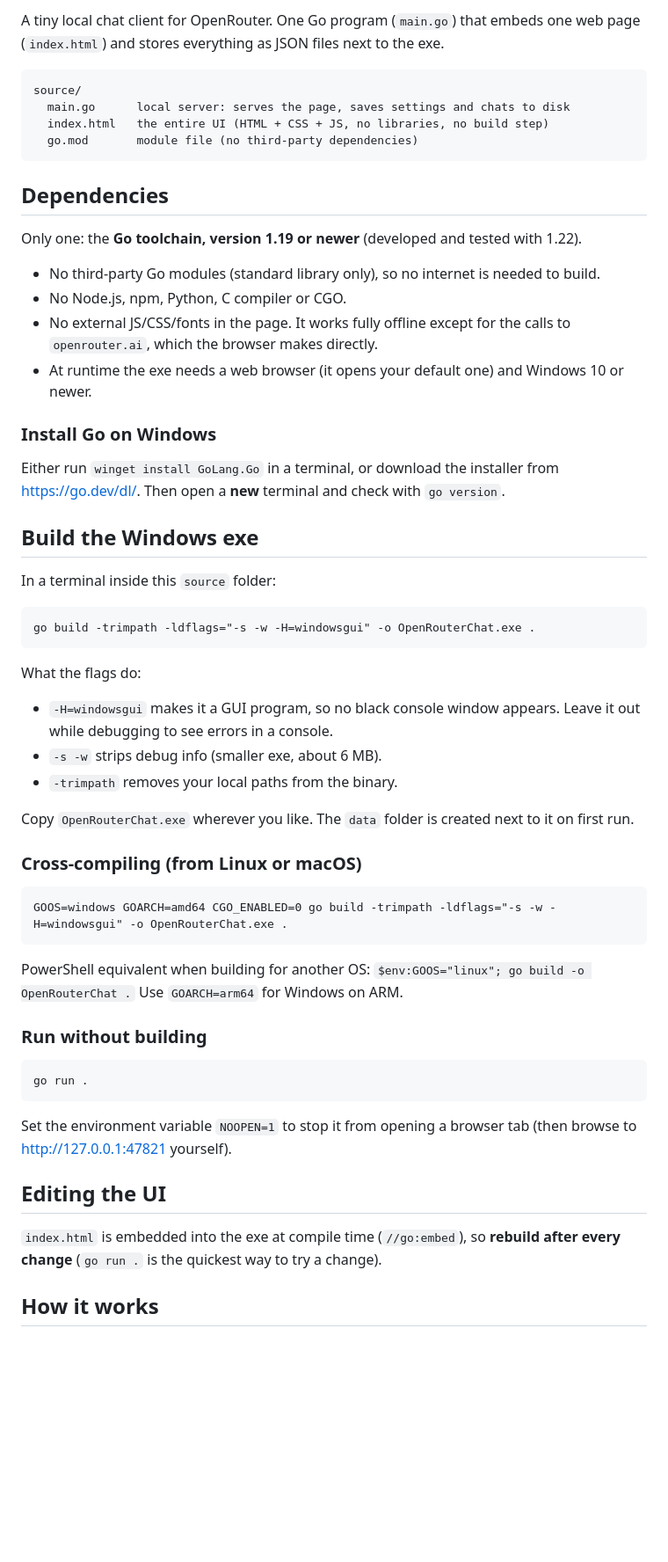
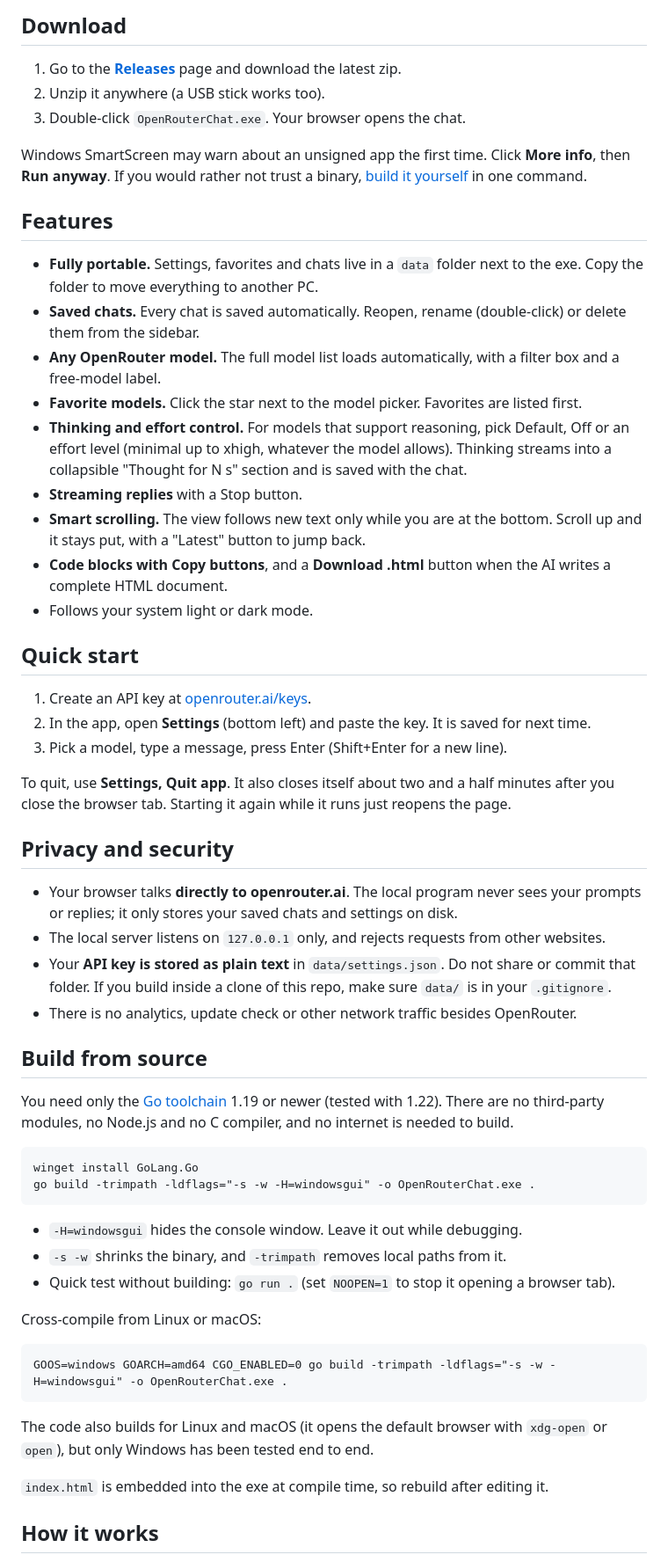
Before and after one commit to Devilish27/OpenRouter-Chat, a Markdown page: README.md, the part around one of its changes. Shown at 88% size. GitHub-like rendering; blank space fills up the shorter version.

````diff
--- a/README.md
+++ b/README.md
@@ -9,61 +8,75 @@
 
-A tiny local chat client for OpenRouter. One Go program (`main.go`) that embeds
-one web page (`index.html`) and stores everything as JSON files next to the exe.
+## Download
 
-    source/
-      main.go      local server: serves the page, saves settings and chats to disk
-      index.html   the entire UI (HTML + CSS + JS, no libraries, no build step)
-      go.mod       module file (no third-party dependencies)
+1. Go to the [**Releases**](https://github.com/Devilish27/OpenRouter-Chat/releases) page and download the latest zip.
+2. Unzip it anywhere (a USB stick works too).
+3. Double-click `OpenRouterChat.exe`. Your browser opens the chat.
 
-## Dependencies
+Windows SmartScreen may warn about an unsigned app the first time. Click **More info**, then
+**Run anyway**. If you would rather not trust a binary, [build it yourself](#build-from-source)
+in one command.
 
-Only one: the **Go toolchain, version 1.19 or newer** (developed and tested with 1.22).
+## Features
 
-- No third-party Go modules (standard library only), so no internet is needed to build.
-- No Node.js, npm, Python, C compiler or CGO.
-- No external JS/CSS/fonts in the page. It works fully offline except for the calls to
-  `openrouter.ai`, which the browser makes directly.
-- At runtime the exe needs a web browser (it opens your default one) and Windows 10 or newer.
+- **Fully portable.** Settings, favorites and chats live in a `data` folder next to the exe.
+  Copy the folder to move everything to another PC.
+- **Saved chats.** Every chat is saved automatically. Reopen, rename (double-click) or delete
+  them from the sidebar.
+- **Any OpenRouter model.** The full model list loads automatically, with a filter box and a
+  free-model label.
+- **Favorite models.** Click the star next to the model picker. Favorites are listed first.
+- **Thinking and effort control.** For models that support reasoning, pick Default, Off or an
+  effort level (minimal up to xhigh, whatever the model allows). Thinking streams into a
+  collapsible "Thought for N s" section and is saved with the chat.
+- **Streaming replies** with a Stop button.
+- **Smart scrolling.** The view follows new text only while you are at the bottom. Scroll up
+  and it stays put, with a "Latest" button to jump back.
+- **Code blocks with Copy buttons**, and a **Download .html** button when the AI writes a
+  complete HTML document.
+- Follows your system light or dark mode.
 
-### Install Go on Windows
+## Quick start
 
-Either run `winget install GoLang.Go` in a terminal, or download the installer from
-https://go.dev/dl/. Then open a **new** terminal and check with `go version`.
+1. Create an API key at [openrouter.ai/keys](https://openrouter.ai/keys).
+2. In the app, open **Settings** (bottom left) and paste the key. It is saved for next time.
+3. Pick a model, type a message, press Enter (Shift+Enter for a new line).
 
-## Build the Windows exe
+To quit, use **Settings, Quit app**. It also closes itself about two and a half minutes after
+you close the browser tab. Starting it again while it runs just reopens the page.
 
-In a terminal inside this `source` folder:
+## Privacy and security
 
-    go build -trimpath -ldflags="-s -w -H=windowsgui" -o OpenRouterChat.exe .
+- Your browser talks **directly to openrouter.ai**. The local program never sees your prompts
+  or replies; it only stores your saved chats and settings on disk.
+- The local server listens on `127.0.0.1` only, and rejects requests from other websites.
+- Your **API key is stored as plain text** in `data/settings.json`. Do not share or commit
+  that folder. If you build inside a clone of this repo, make sure `data/` is in your `.gitignore`.
+- There is no analytics, update check or other network traffic besides OpenRouter.
 
-What the flags do:
+## Build from source
 
-- `-H=windowsgui` makes it a GUI program, so no black console window appears.
-  Leave it out while debugging to see errors in a console.
-- `-s -w` strips debug info (smaller exe, about 6 MB).
-- `-trimpath` removes your local paths from the binary.
+You need only the [Go toolchain](https://go.dev/dl/) 1.19 or newer (tested with 1.22).
+There are no third-party modules, no Node.js and no C compiler, and no internet is needed to build.
 
-Copy `OpenRouterChat.exe` wherever you like. The `data` folder is created next to it
-on first run.
+```
+winget install GoLang.Go
+go build -trimpath -ldflags="-s -w -H=windowsgui" -o OpenRouterChat.exe .
+```
 
-### Cross-compiling (from Linux or macOS)
+- `-H=windowsgui` hides the console window. Leave it out while debugging.
+- `-s -w` shrinks the binary, and `-trimpath` removes local paths from it.
+- Quick test without building: `go run .` (set `NOOPEN=1` to stop it opening a browser tab).
 
-    GOOS=windows GOARCH=amd64 CGO_ENABLED=0 go build -trimpath -ldflags="-s -w -H=windowsgui" -o OpenRouterChat.exe .
+Cross-compile from Linux or macOS:
 
-PowerShell equivalent when building for another OS: `$env:GOOS="linux"; go build -o OpenRouterChat .`
-Use `GOARCH=arm64` for Windows on ARM.
+```
+GOOS=windows GOARCH=amd64 CGO_ENABLED=0 go build -trimpath -ldflags="-s -w -H=windowsgui" -o OpenRouterChat.exe .
+```
 
-### Run without building
+The code also builds for Linux and macOS (it opens the default browser with `xdg-open` or
+`open`), but only Windows has been tested end to end.
 
-    go run .
-
-Set the environment variable `NOOPEN=1` to stop it from opening a browser tab (then
-browse to http://127.0.0.1:47821 yourself).
-
-## Editing the UI
-
-`index.html` is embedded into the exe at compile time (`//go:embed`), so **rebuild after
-every change** (`go run .` is the quickest way to try a change).
+`index.html` is embedded into the exe at compile time, so rebuild after editing it.
 
 ## How it works
 
````
Also changed, not shown: other parts of README.md (+32 -28 lines).
